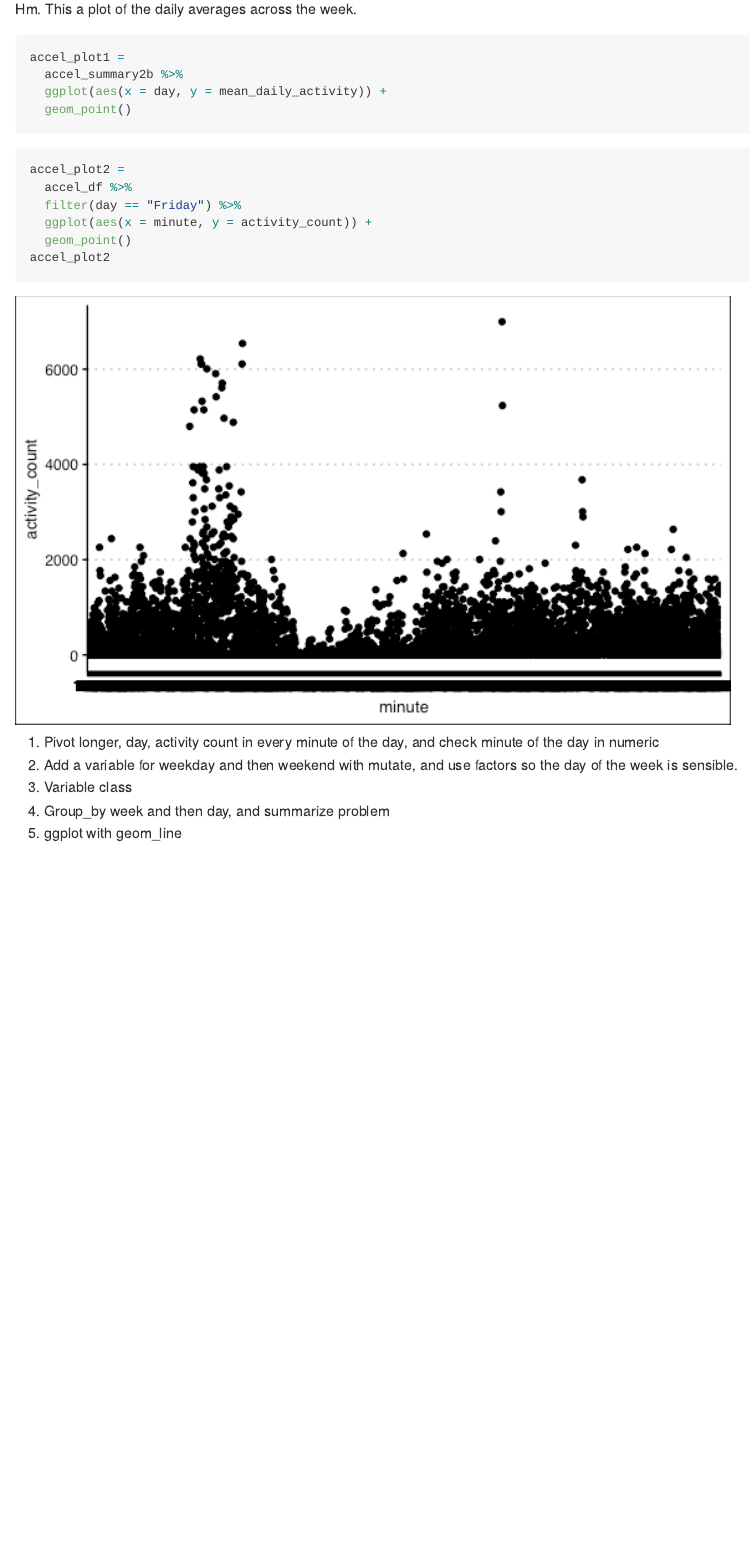
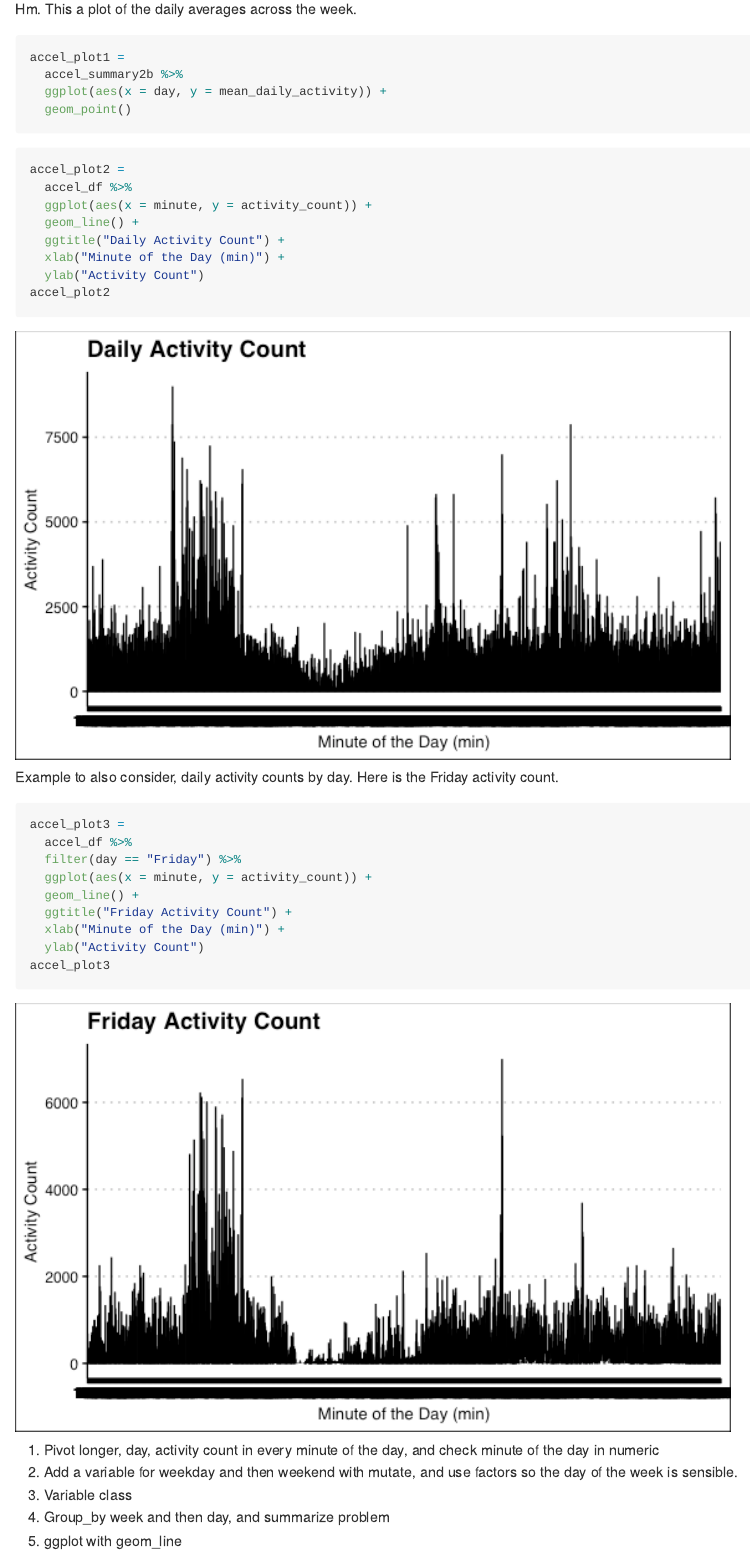
Before and after one commit to aabramov90/p8105_hw3_aa3832, an R Markdown document (p8105_hw3_aa3832.Rmd): the page in a window 1100 px wide, from 7090 px down. The pictures show the output file p8105_hw3_aa3832.md that the author committed with the source, drawn offline in the style of GitHub.

Commit message:
finished plotting

````diff
--- a/p8105_hw3_aa3832.Rmd
+++ b/p8105_hw3_aa3832.Rmd
@@ -185,10 +185,25 @@ accel_plot1 =
 ```{r}
 accel_plot2 =
   accel_df %>%
+  ggplot(aes(x = minute, y = activity_count)) +
+  geom_line() +
+  ggtitle("Daily Activity Count") +
+  xlab("Minute of the Day (min)") +
+  ylab("Activity Count")
+accel_plot2
+```
+
+Example to also consider, daily activity counts by day.  Here is the Friday activity count.
+```{r}
+accel_plot3 =
+  accel_df %>%
   filter(day == "Friday") %>%
   ggplot(aes(x = minute, y = activity_count)) +
-  geom_point()
-accel_plot2
+  geom_line() +
+  ggtitle("Friday Activity Count") +
+  xlab("Minute of the Day (min)") +
+  ylab("Activity Count")
+accel_plot3
 ```
 
 
````
Also changed, not shown: p8105_hw3_aa3832.md, p8105_hw3_aa3832_files/figure-gfm/unnamed-chunk-12-1.png, p8105_hw3_aa3832_files/figure-gfm/unnamed-chunk-13-1.png (added).
